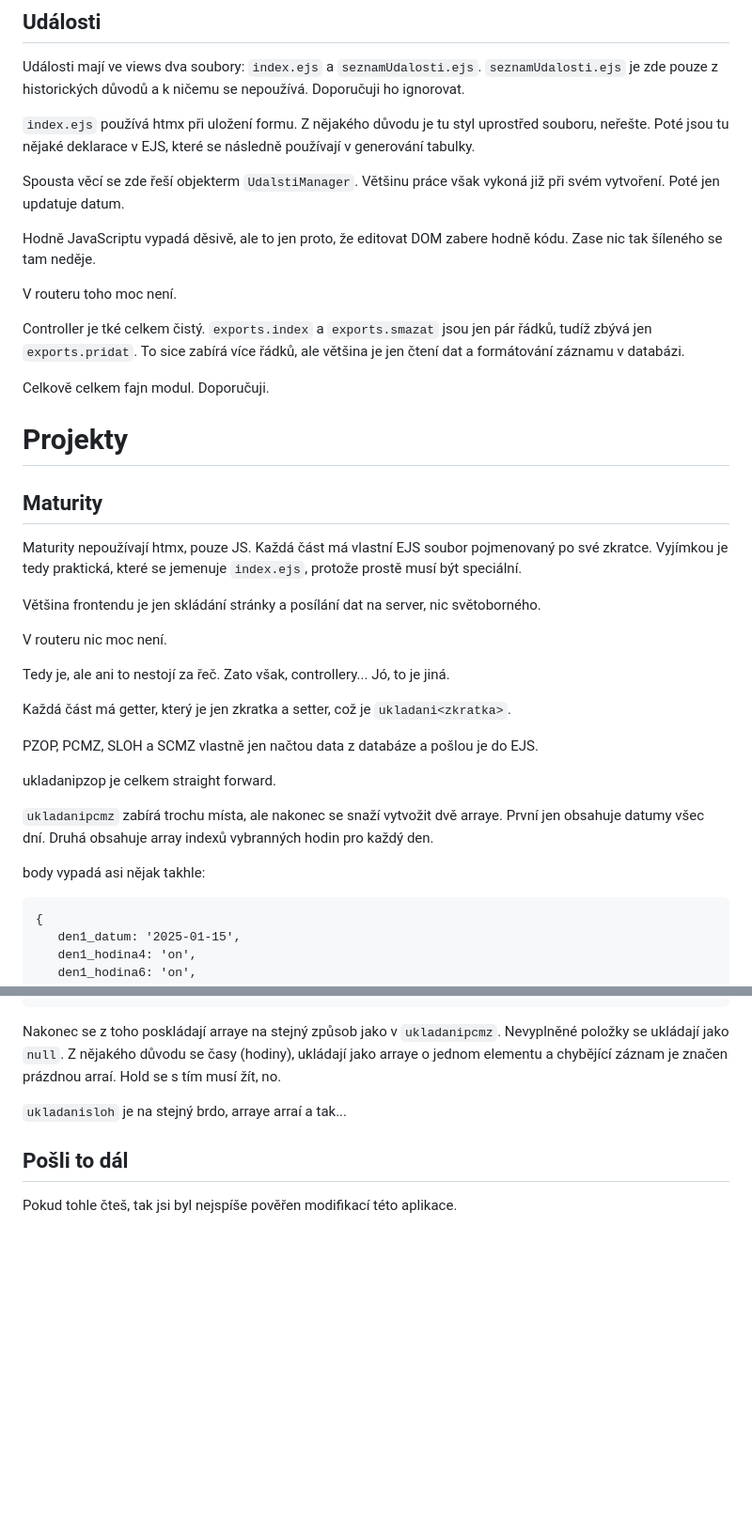
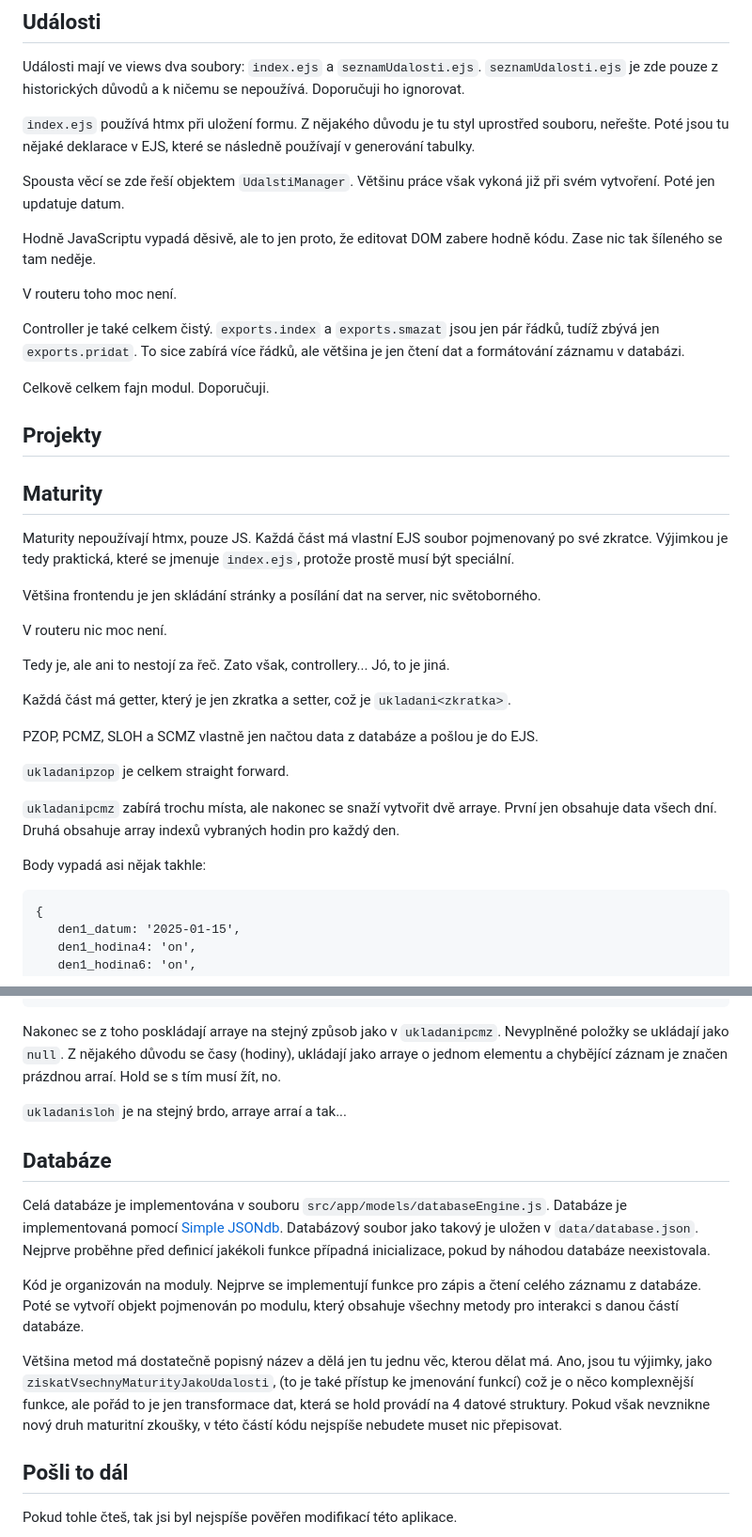
Before and after one commit to sps-trutnov-eps/projekt-4ep-prehledovnik, a Markdown page: doc/implementace.md, 2 parts joined by grey strips. Shown: that part at 94% size. Drawn GitHub-style; blank space fills up the shorter version.

Commit message:
dokumentace databáze

````diff
--- a/doc/implementace.md
+++ b/doc/implementace.md
@@ -120,7 +127,7 @@ Z nějakého důvodu je tu styl uprostřed souboru, neřešte.
 Poté jsou tu nějaké deklarace v EJS, které se následně používají v generování
 tabulky.
 
-Spousta věcí se zde řeší objekterm `UdalstiManager`.
+Spousta věcí se zde řeší objektem `UdalstiManager`.
 Většinu práce však vykoná již při svém vytvoření.
 Poté jen updatuje datum.
 
@@ -130,7 +137,7 @@ Zase nic tak šíleného se tam neděje.
 
 V routeru toho moc není.
 
-Controller je tké celkem čistý.
+Controller je také celkem čistý.
 `exports.index` a `exports.smazat` jsou jen pár řádků, tudíž zbývá jen
 `exports.pridat`.
 To sice zabírá více řádků, ale většina je jen čtení dat a formátování záznamu
@@ -139,13 +146,13 @@ v databázi.
 Celkově celkem fajn modul.
 Doporučuji.
 
-# Projekty
+## Projekty
 
 ## Maturity
 
 Maturity nepoužívají htmx, pouze JS.
 Každá část má vlastní EJS soubor pojmenovaný po své zkratce.
-Vyjímkou je tedy praktická, které se jemenuje `index.ejs`, protože prostě
+Výjimkou je tedy praktická, které se jmenuje `index.ejs`, protože prostě
 musí být speciální.
 
 Většina frontendu je jen skládání stránky a posílání dat na server, nic
@@ -161,13 +168,13 @@ Každá část má getter, který je jen zkratka a setter, což je `ukladani<zkr
 
 PZOP, PCMZ, SLOH a SCMZ vlastně jen načtou data z databáze a pošlou je do EJS.
 
-ukladanipzop je celkem straight forward.
+`ukladanipzop` je celkem straight forward.
 
-`ukladanipcmz` zabírá trochu místa, ale nakonec se snaží vytvožit dvě arraye.
-První jen obsahuje datumy všec dní.
-Druhá obsahuje array indexů vybranných hodin pro každý den.
+`ukladanipcmz` zabírá trochu místa, ale nakonec se snaží vytvořit dvě arraye.
+První jen obsahuje data všech dní.
+Druhá obsahuje array indexů vybraných hodin pro každý den.
 
-body vypadá asi nějak takhle:
+Body vypadá asi nějak takhle:
 
 ```
 {
@@ -205,6 +212,29 @@ Hold se s tím musí žít, no.
 
 `ukladanisloh` je na stejný brdo, arraye arraí a tak...
 
+## Databáze
+
+Celá databáze je implementována v souboru `src/app/models/databaseEngine.js`.
+Databáze je implementovaná pomocí
+[Simple JSONdb](https://www.npmjs.com/package/simple-json-db).
+Databázový soubor jako takový je uložen v `data/database.json`.
+Nejprve proběhne před definicí jakékoli funkce případná inicializace, pokud by
+náhodou databáze neexistovala.
+
+Kód je organizován na moduly.
+Nejprve se implementují funkce pro zápis a čtení celého záznamu z databáze.
+Poté se vytvoří objekt pojmenován po modulu, který obsahuje všechny metody pro
+interakci s danou částí databáze.
+
+Většina metod má dostatečně popisný název a dělá jen tu jednu věc, kterou dělat
+má.
+Ano, jsou tu výjimky, jako `ziskatVsechnyMaturityJakoUdalosti`,
+(to je také přístup ke jmenování funkcí)
+což je o něco komplexnější funkce, ale pořád to je jen transformace dat, která
+se hold provádí na 4 datové struktury.
+Pokud však nevznikne nový druh maturitní zkoušky, v této částí kódu nejspíše
+nebudete muset nic přepisovat.
+
 ## Pošli to dál
 
 Pokud tohle čteš, tak jsi byl nejspíše pověřen modifikací této aplikace.
````
Also changed, not shown: other parts of doc/implementace.md (+11 -4 lines).
